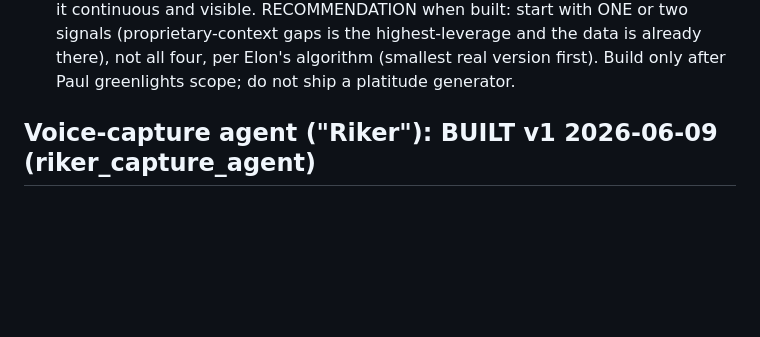
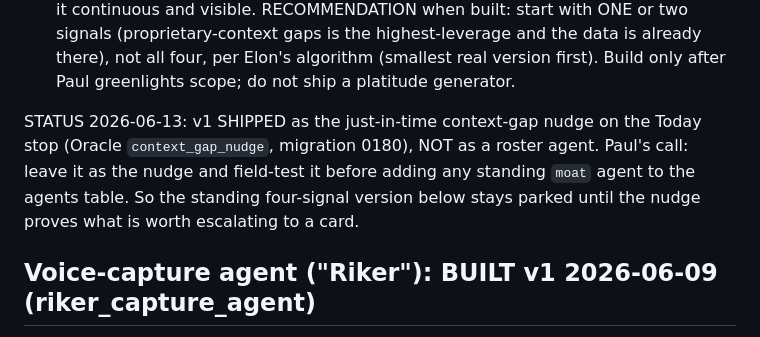
Before and after one commit to DogGoneEngine/doggoneclean-site, a Markdown page: CLEAN_PARKING_LOT.md, the part around the change. GitHub-like rendering; blank space fills up the shorter version.

Commit message:
Park: moat v1 stays the just-in-time nudge; standing agent deferred for field-test (#40)
Co-authored-by: Claude <noreply@anthropic.com>

```diff
--- a/CLEAN_PARKING_LOT.md
+++ b/CLEAN_PARKING_LOT.md
@@ -96,6 +96,11 @@ lens with no owner is only applied when someone remembers to; an agent makes it
 visible. RECOMMENDATION when built: start with ONE or two signals (proprietary-context gaps is the
 highest-leverage and the data is already there), not all four, per Elon's algorithm (smallest real
 version first). Build only after Paul greenlights scope; do not ship a platitude generator.
+
+STATUS 2026-06-13: v1 SHIPPED as the just-in-time context-gap nudge on the Today stop (Oracle
+`context_gap_nudge`, migration 0180), NOT as a roster agent. Paul's call: leave it as the nudge
+and field-test it before adding any standing `moat` agent to the agents table. So the standing
+four-signal version below stays parked until the nudge proves what is worth escalating to a card.
 
 ## Voice-capture agent ("Riker"): BUILT v1 2026-06-09 (riker_capture_agent)
 
```
